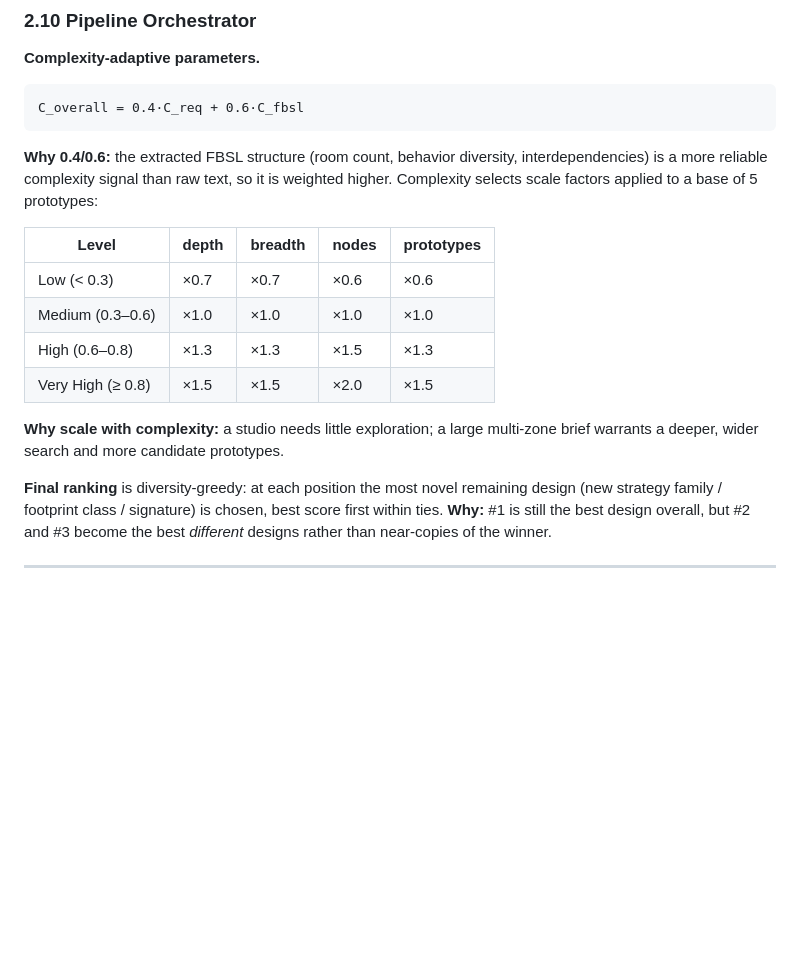
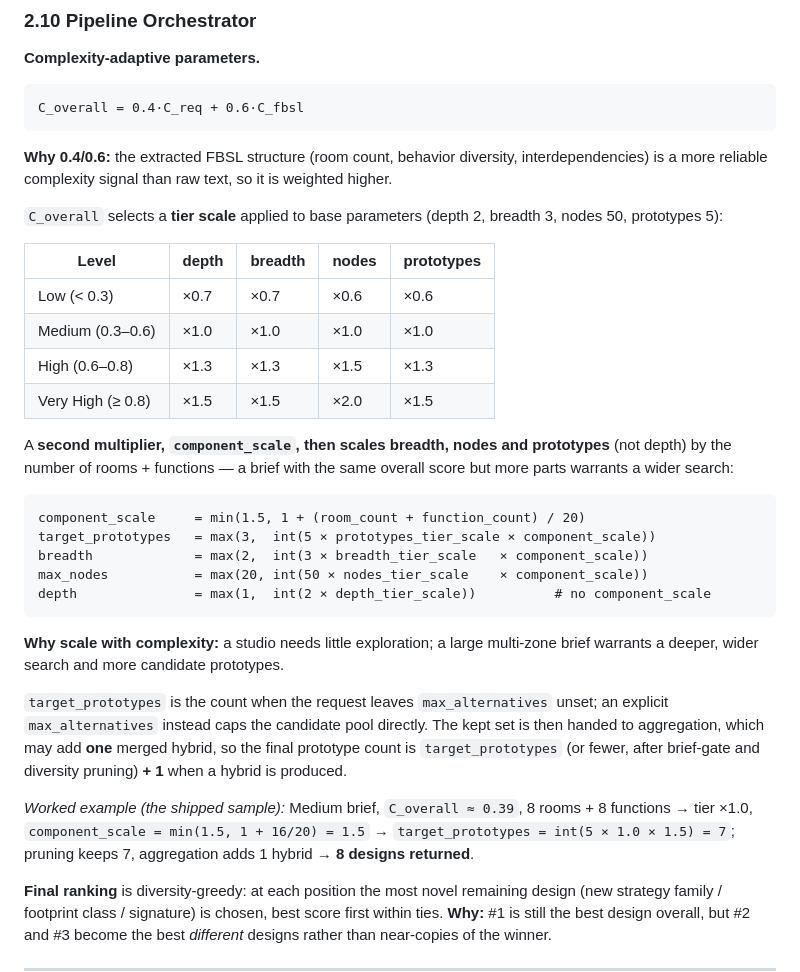
Before and after one commit to sanvihs-05/KAGS, a Markdown page: docs/FBSL_KAGS_System_Architecture.md, the part around the change. GitHub-like rendering; blank space fills up the shorter version.

Commit message:
Document the component_scale multiplier and hybrid in adaptive params
The doc's tier table alone predicted 5 prototypes for a Medium brief, but the
code multiplies breadth/nodes/prototypes by a second component_scale factor
(rooms + functions) and aggregation may add one hybrid — which is why the shipped
sample returns 8, not 5. Add the full target_prototypes/breadth/nodes formulas
with their floors, note that component_scale skips depth, explain the
max_alternatives vs target_prototypes relationship and the +1 hybrid, and work
the sample through so the section predicts what the pipeline actually produces.

Co-Authored-By: Claude Opus 4.8 <noreply@anthropic.com>

````diff
--- a/docs/FBSL_KAGS_System_Architecture.md
+++ b/docs/FBSL_KAGS_System_Architecture.md
@@ -476,8 +476,10 @@ C_overall = 0.4·C_req + 0.6·C_fbsl
 
 **Why 0.4/0.6:** the extracted FBSL structure (room count, behavior diversity,
 interdependencies) is a more reliable complexity signal than raw text, so it is
-weighted higher. Complexity selects scale factors applied to a base of 5
-prototypes:
+weighted higher.
+
+`C_overall` selects a **tier scale** applied to base parameters (depth 2,
+breadth 3, nodes 50, prototypes 5):
 
 | Level | depth | breadth | nodes | prototypes |
 |---|---|---|---|---|
@@ -486,8 +488,31 @@ prototypes:
 | High (0.6–0.8) | ×1.3 | ×1.3 | ×1.5 | ×1.3 |
 | Very High (≥ 0.8) | ×1.5 | ×1.5 | ×2.0 | ×1.5 |
 
+A **second multiplier, `component_scale`, then scales breadth, nodes and
+prototypes** (not depth) by the number of rooms + functions — a brief with the
+same overall score but more parts warrants a wider search:
+
+```
+component_scale     = min(1.5, 1 + (room_count + function_count) / 20)
+target_prototypes   = max(3,  int(5 × prototypes_tier_scale × component_scale))
+breadth             = max(2,  int(3 × breadth_tier_scale   × component_scale))
+max_nodes           = max(20, int(50 × nodes_tier_scale    × component_scale))
+depth               = max(1,  int(2 × depth_tier_scale))          # no component_scale
+```
+
 **Why scale with complexity:** a studio needs little exploration; a large
 multi-zone brief warrants a deeper, wider search and more candidate prototypes.
+
+`target_prototypes` is the count when the request leaves `max_alternatives`
+unset; an explicit `max_alternatives` instead caps the candidate pool directly.
+The kept set is then handed to aggregation, which may add **one** merged hybrid,
+so the final prototype count is `target_prototypes` (or fewer, after brief-gate
+and diversity pruning) **+ 1** when a hybrid is produced.
+
+*Worked example (the shipped sample):* Medium brief, `C_overall ≈ 0.39`,
+8 rooms + 8 functions → tier ×1.0, `component_scale = min(1.5, 1 + 16/20) = 1.5`
+→ `target_prototypes = int(5 × 1.0 × 1.5) = 7`; pruning keeps 7, aggregation adds
+1 hybrid → **8 designs returned**.
 
 **Final ranking** is diversity-greedy: at each position the most novel remaining
 design (new strategy family / footprint class / signature) is chosen, best score
````
